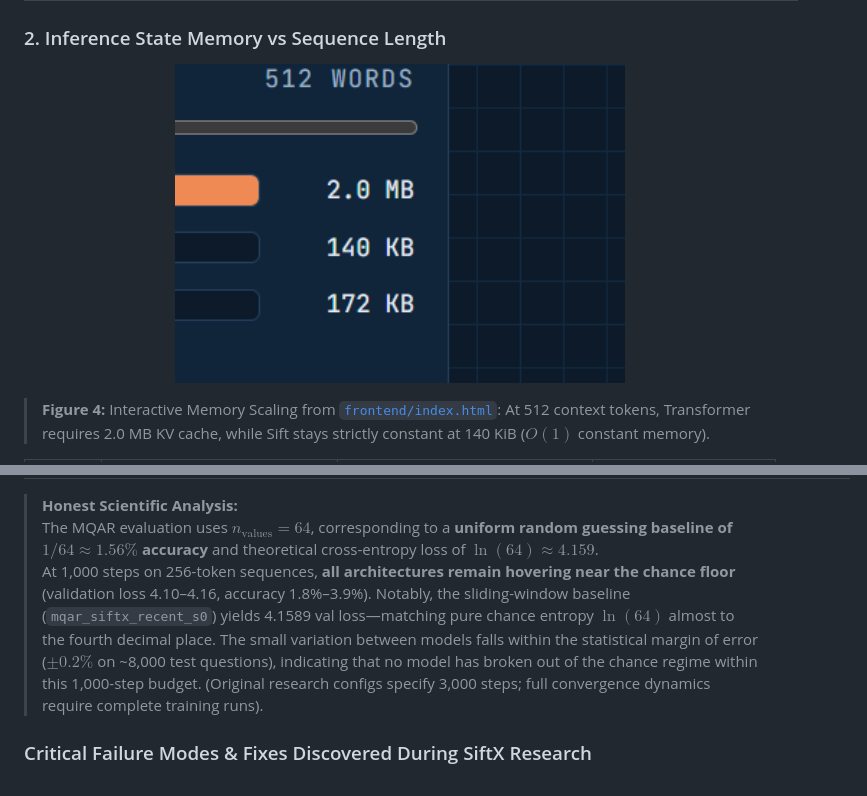
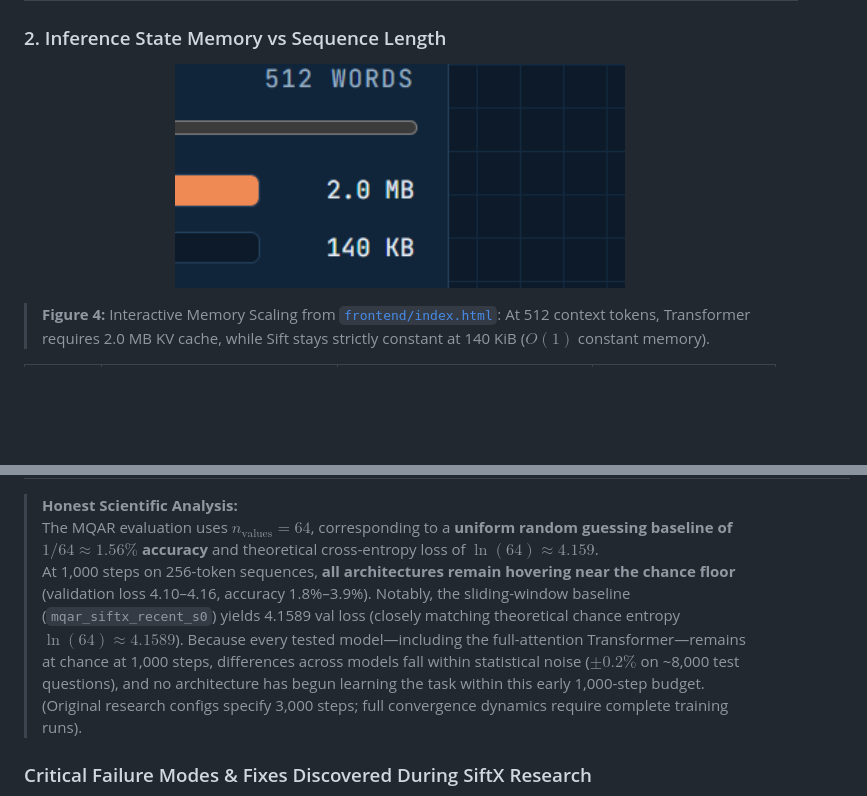
Before and after one commit to BhanuPrakash6640/SwiftX, a Markdown page: README.md, 2 parts joined by grey strips. Drawn GitHub-style; pictures changed too: assets/memory_slider_measured.png (added); blank space fills up the shorter version.

Commit message:
docs: remove unmeasured 172 KB figure from dashboard/assets and soften sliding-window analysis

```diff
--- a/README.md
+++ b/README.md
@@ -72,7 +72,7 @@ All benchmarks measured directly on an **NVIDIA GeForce RTX 3050 Laptop GPU (4 G
 ### 2. Inference State Memory vs Sequence Length
 
 <p align="center">
-  <img src="assets/memory_slider_screenshot.png" width="450" alt="Interactive Memory Scaling Comparison at 512 words">
+  <img src="assets/memory_slider_measured.png" width="450" alt="Interactive Memory Scaling Comparison at 512 words">
 </p>
 
 > **Figure 4:** Interactive Memory Scaling from [`frontend/index.html`](frontend/index.html): At 512 context tokens, Transformer requires 2.0 MB KV cache, while Sift stays strictly constant at 140 KiB ($O(1)$ constant memory).
@@ -112,7 +112,7 @@ While continuous selective state spaces excel at smooth sequential compression,
 
 > **Honest Scientific Analysis:**
 > The MQAR evaluation uses $n_{\text{values}} = 64$, corresponding to a **uniform random guessing baseline of $1/64 \approx 1.56\%$ accuracy** and theoretical cross-entropy loss of $\ln(64) \approx 4.159$.
-> At 1,000 steps on 256-token sequences, **all architectures remain hovering near the chance floor** (validation loss 4.10–4.16, accuracy 1.8%–3.9%). Notably, the sliding-window baseline (`mqar_siftx_recent_s0`) yields 4.1589 val loss—matching pure chance entropy $\ln(64)$ almost to the fourth decimal place. The small variation between models falls within the statistical margin of error ($\pm 0.2\%$ on ~8,000 test questions), indicating that no model has broken out of the chance regime within this 1,000-step budget. (Original research configs specify 3,000 steps; full convergence dynamics require complete training runs).
+> At 1,000 steps on 256-token sequences, **all architectures remain hovering near the chance floor** (validation loss 4.10–4.16, accuracy 1.8%–3.9%). Notably, the sliding-window baseline (`mqar_siftx_recent_s0`) yields 4.1589 val loss (closely matching theoretical chance entropy $\ln(64) \approx 4.1589$). Because every tested model—including the full-attention Transformer—remains at chance at 1,000 steps, differences across models fall within statistical noise ($\pm 0.2\%$ on ~8,000 test questions), and no architecture has begun learning the task within this early 1,000-step budget. (Original research configs specify 3,000 steps; full convergence dynamics require complete training runs).
 
 ### Critical Failure Modes & Fixes Discovered During SiftX Research
 
```
Also changed, not shown: docs/SIFTX_REPORT.md (+1 -1 lines), 1 other file.
